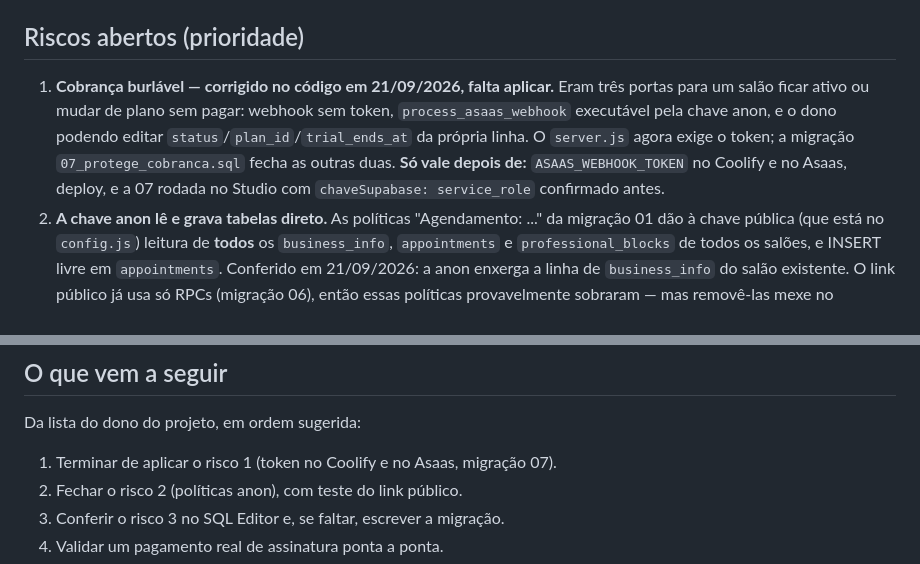
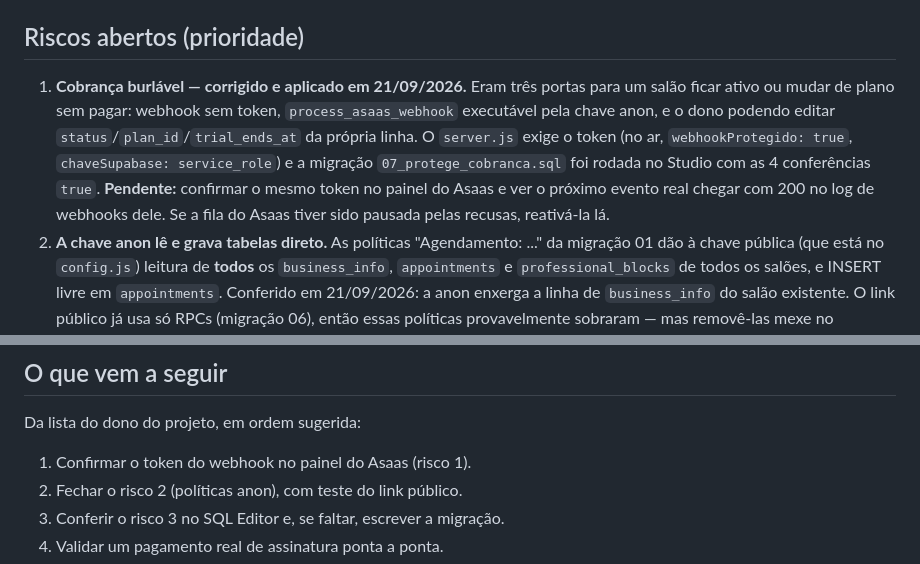
Before and after one commit to leooaguiarr/lx_salao_saas, a Markdown page: instrucoes-ia/01_PRODUTO_E_ESTADO.md, 2 parts joined by grey strips. GitHub-like rendering.

Commit message:
docs(estado): migração 07 aplicada; falta só o token no painel do Asaas
Co-Authored-By: Claude Opus 5 <noreply@anthropic.com>

```diff
--- a/instrucoes-ia/01_PRODUTO_E_ESTADO.md
+++ b/instrucoes-ia/01_PRODUTO_E_ESTADO.md
@@ -83,14 +83,16 @@ crediário são travados apenas na tela. Ver *Riscos*.
 
 ## Riscos abertos (prioridade)
 
-1. **Cobrança burlável — corrigido no código em 21/09/2026, falta aplicar.**
-   Eram três portas para um salão ficar ativo ou mudar de plano sem pagar:
-   webhook sem token, `process_asaas_webhook` executável pela chave anon, e o
-   dono podendo editar `status`/`plan_id`/`trial_ends_at` da própria linha.
-   O `server.js` agora exige o token; a migração
-   `07_protege_cobranca.sql` fecha as outras duas. **Só vale depois de:**
-   `ASAAS_WEBHOOK_TOKEN` no Coolify e no Asaas, deploy, e a 07 rodada no
-   Studio com `chaveSupabase: service_role` confirmado antes.
+1. **Cobrança burlável — corrigido e aplicado em 21/09/2026.** Eram três
+   portas para um salão ficar ativo ou mudar de plano sem pagar: webhook sem
+   token, `process_asaas_webhook` executável pela chave anon, e o dono
+   podendo editar `status`/`plan_id`/`trial_ends_at` da própria linha. O
+   `server.js` exige o token (no ar, `webhookProtegido: true`,
+   `chaveSupabase: service_role`) e a migração `07_protege_cobranca.sql` foi
+   rodada no Studio com as 4 conferências `true`. **Pendente:** confirmar o
+   mesmo token no painel do Asaas e ver o próximo evento real chegar com 200
+   no log de webhooks dele. Se a fila do Asaas tiver sido pausada pelas
+   recusas, reativá-la lá.
 2. **A chave anon lê e grava tabelas direto.** As políticas
    "Agendamento: ..." da migração 01 dão à chave pública (que está no
    `config.js`) leitura de **todos** os `business_info`, `appointments` e
@@ -122,7 +124,7 @@ crediário são travados apenas na tela. Ver *Riscos*.
 
 Da lista do dono do projeto, em ordem sugerida:
 
-1. Terminar de aplicar o risco 1 (token no Coolify e no Asaas, migração 07).
+1. Confirmar o token do webhook no painel do Asaas (risco 1).
 2. Fechar o risco 2 (políticas anon), com teste do link público.
 3. Conferir o risco 3 no SQL Editor e, se faltar, escrever a migração.
 4. Validar um pagamento real de assinatura ponta a ponta.
```
